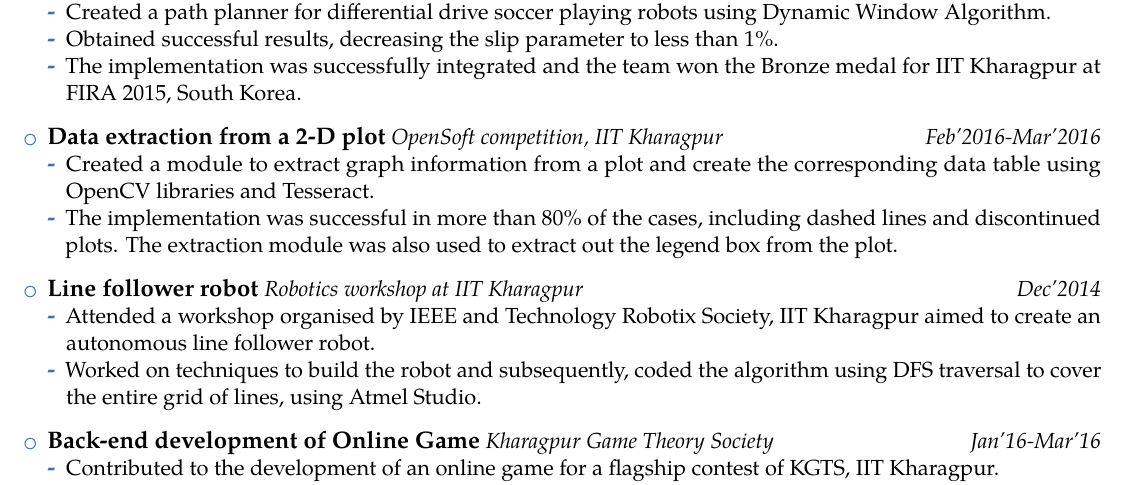
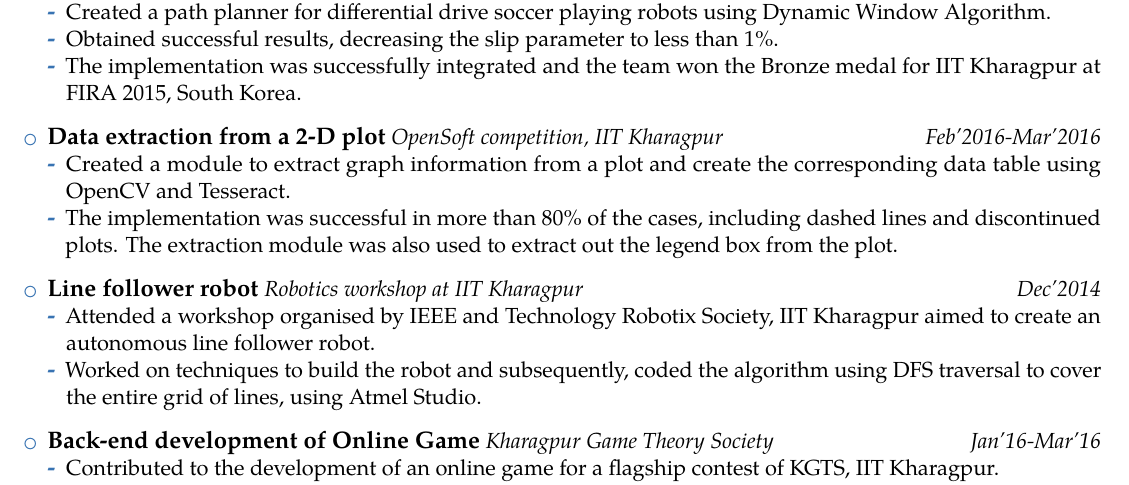
Before and after one commit to VaibhavAgarwalVA/Latex-Resume, a LaTeX CV (twopage.tex): part of page 1 of 2, cut so that both start at the same text. Compiled offline with pdfLaTeX.

Commit message:
minor edit in tex

```diff
--- a/twopage.tex
+++ b/twopage.tex
@@ -93,7 +93,7 @@
   }
 
   \experience{Data extraction from a 2-D plot}{OpenSoft competition, IIT Kharagpur}{Feb'2016-Mar'2016}{
-  \item Created a module to extract graph information from a plot and create the corresponding data table using OpenCV libraries and Tesseract.
+  \item Created a module to extract graph information from a plot and create the corresponding data table using OpenCV and Tesseract.
   \item The implementation was successful in more than 80\% of the cases, including dashed lines and discontinued plots. The extraction module was also used to extract out the legend box from the plot.
   }
 
```
Also changed, not shown: onepage.tex (+1 -1 lines).
